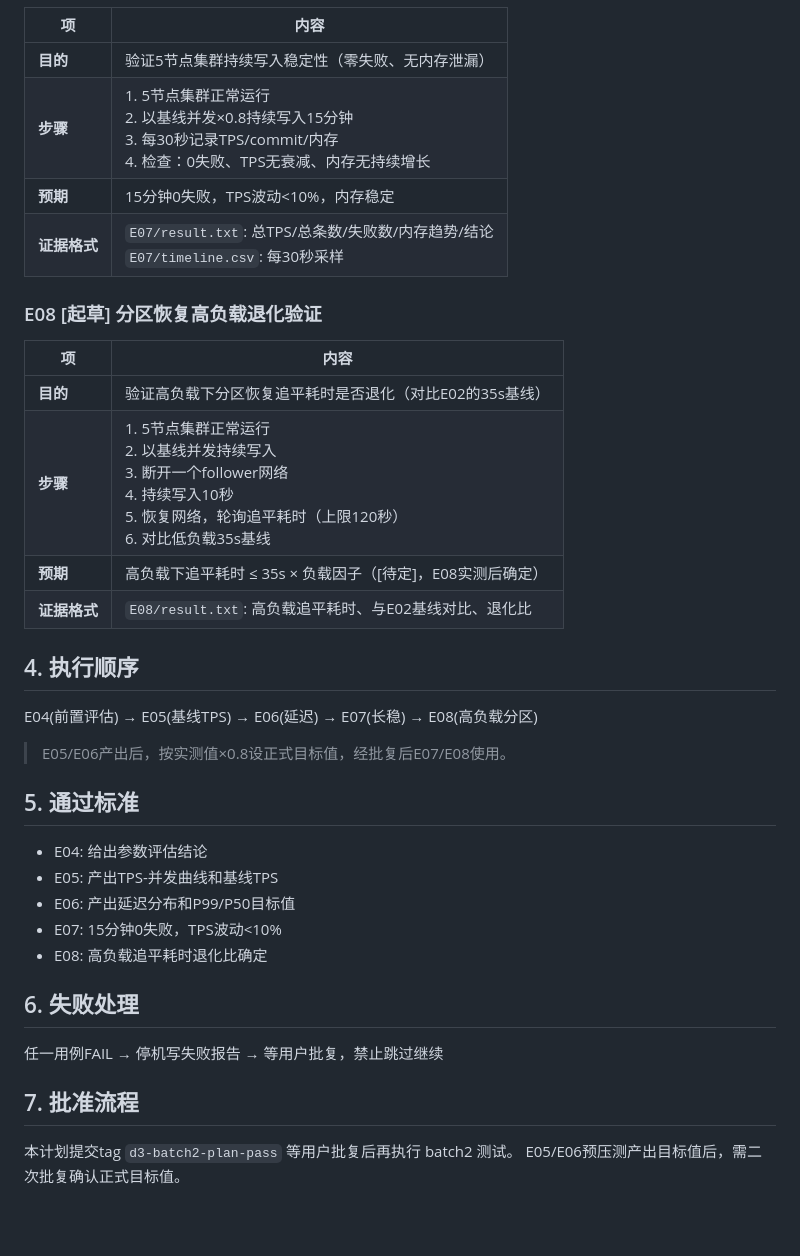
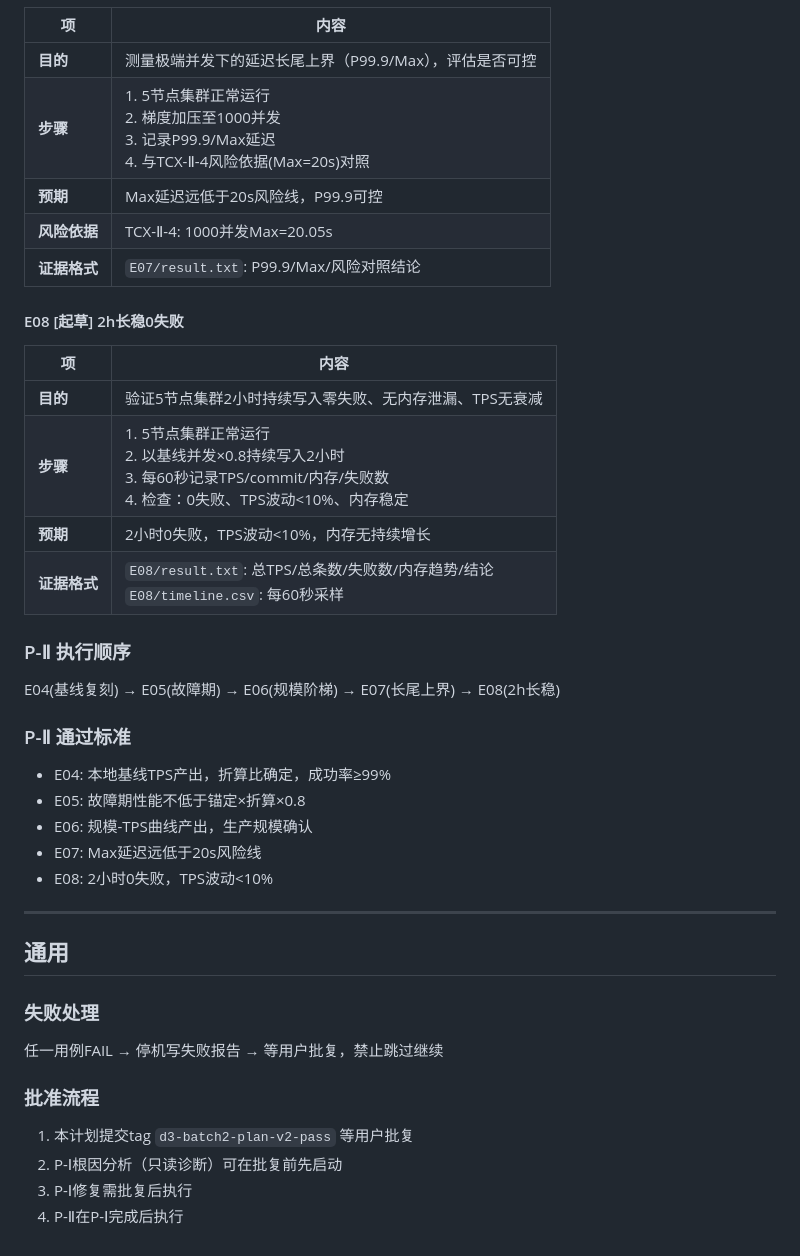
Before and after one commit to raftkv/raftkv, a Markdown page: docs/D3-BATCH2-PLAN.md, the part around one of its changes. GitHub-like rendering; blank space fills up the shorter version.

```diff
--- a/docs/D3-BATCH2-PLAN.md
+++ b/docs/D3-BATCH2-PLAN.md
@@ -64,39 +120,44 @@
 
 | 项 | 内容 |
 |---|---|
-| **目的** | 验证5节点集群持续写入稳定性（零失败、无内存泄漏） |
-| **步骤** | 1. 5节点集群正常运行<br>2. 以基线并发×0.8持续写入15分钟<br>3. 每30秒记录TPS/commit/内存<br>4. 检查：0失败、TPS无衰减、内存无持续增长 |
-| **预期** | 15分钟0失败，TPS波动<10%，内存稳定 |
-| **证据格式** | `E07/result.txt`: 总TPS/总条数/失败数/内存趋势/结论<br>`E07/timeline.csv`: 每30秒采样 |
+| **目的** | 测量极端并发下的延迟长尾上界（P99.9/Max），评估是否可控 |
+| **步骤** | 1. 5节点集群正常运行<br>2. 梯度加压至1000并发<br>3. 记录P99.9/Max延迟<br>4. 与TCX-Ⅱ-4风险依据(Max=20s)对照 |
+| **预期** | Max延迟远低于20s风险线，P99.9可控 |
+| **风险依据** | TCX-Ⅱ-4: 1000并发Max=20.05s |
+| **证据格式** | `E07/result.txt`: P99.9/Max/风险对照结论 |
 
-### E08 [起草] 分区恢复高负载退化验证
+#### E08 [起草] 2h长稳0失败
 
 | 项 | 内容 |
 |---|---|
-| **目的** | 验证高负载下分区恢复追平耗时是否退化（对比E02的35s基线） |
-| **步骤** | 1. 5节点集群正常运行<br>2. 以基线并发持续写入<br>3. 断开一个follower网络<br>4. 持续写入10秒<br>5. 恢复网络，轮询追平耗时（上限120秒）<br>6. 对比低负载35s基线 |
-| **预期** | 高负载下追平耗时 ≤ 35s × 负载因子（[待定]，E08实测后确定） |
-| **证据格式** | `E08/result.txt`: 高负载追平耗时、与E02基线对比、退化比 |
+| **目的** | 验证5节点集群2小时持续写入零失败、无内存泄漏、TPS无衰减 |
+| **步骤** | 1. 5节点集群正常运行<br>2. 以基线并发×0.8持续写入2小时<br>3. 每60秒记录TPS/commit/内存/失败数<br>4. 检查：0失败、TPS波动<10%、内存稳定 |
+| **预期** | 2小时0失败，TPS波动<10%，内存无持续增长 |
+| **证据格式** | `E08/result.txt`: 总TPS/总条数/失败数/内存趋势/结论<br>`E08/timeline.csv`: 每60秒采样 |
 
-## 4. 执行顺序
+### P-Ⅱ 执行顺序
 
-E04(前置评估) → E05(基线TPS) → E06(延迟) → E07(长稳) → E08(高负载分区)
+E04(基线复刻) → E05(故障期) → E06(规模阶梯) → E07(长尾上界) → E08(2h长稳)
 
-> E05/E06产出后，按实测值×0.8设正式目标值，经批复后E07/E08使用。
+### P-Ⅱ 通过标准
 
-## 5. 通过标准
+- E04: 本地基线TPS产出，折算比确定，成功率≥99%
+- E05: 故障期性能不低于锚定×折算×0.8
+- E06: 规模-TPS曲线产出，生产规模确认
+- E07: Max延迟远低于20s风险线
+- E08: 2小时0失败，TPS波动<10%
 
-- E04: 给出参数评估结论
-- E05: 产出TPS-并发曲线和基线TPS
-- E06: 产出延迟分布和P99/P50目标值
-- E07: 15分钟0失败，TPS波动<10%
-- E08: 高负载追平耗时退化比确定
+---
 
-## 6. 失败处理
+## 通用
+
+### 失败处理
 
 任一用例FAIL → 停机写失败报告 → 等用户批复，禁止跳过继续
 
-## 7. 批准流程
+### 批准流程
 
-本计划提交tag `d3-batch2-plan-pass` 等用户批复后再执行 batch2 测试。
-E05/E06预压测产出目标值后，需二次批复确认正式目标值。
+1. 本计划提交tag `d3-batch2-plan-v2-pass` 等用户批复
+2. P-Ⅰ根因分析（只读诊断）可在批复前先启动
+3. P-Ⅰ修复需批复后执行
+4. P-Ⅱ在P-Ⅰ完成后执行
```
Also changed, not shown: other parts of docs/D3-BATCH2-PLAN.md (+90 -34 lines).
